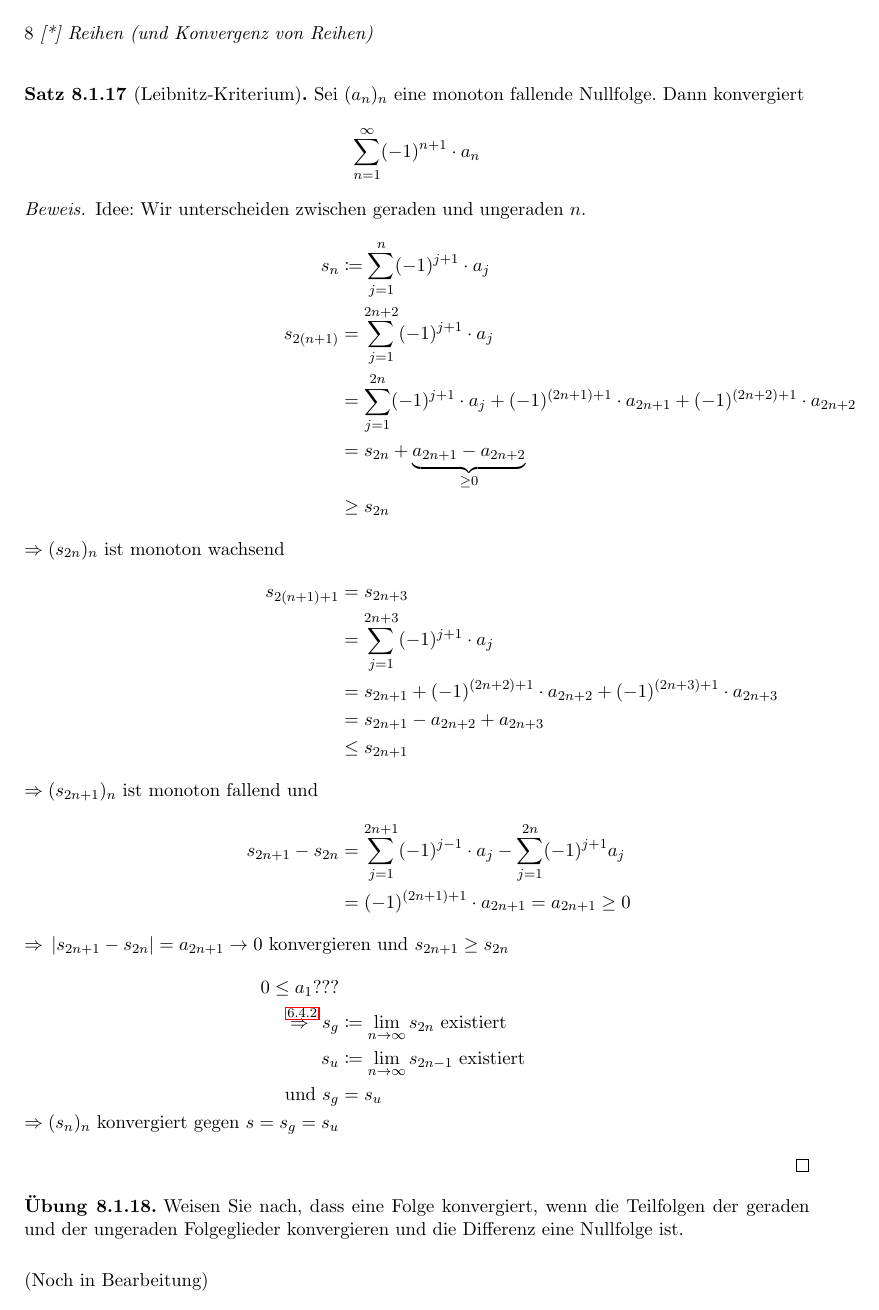
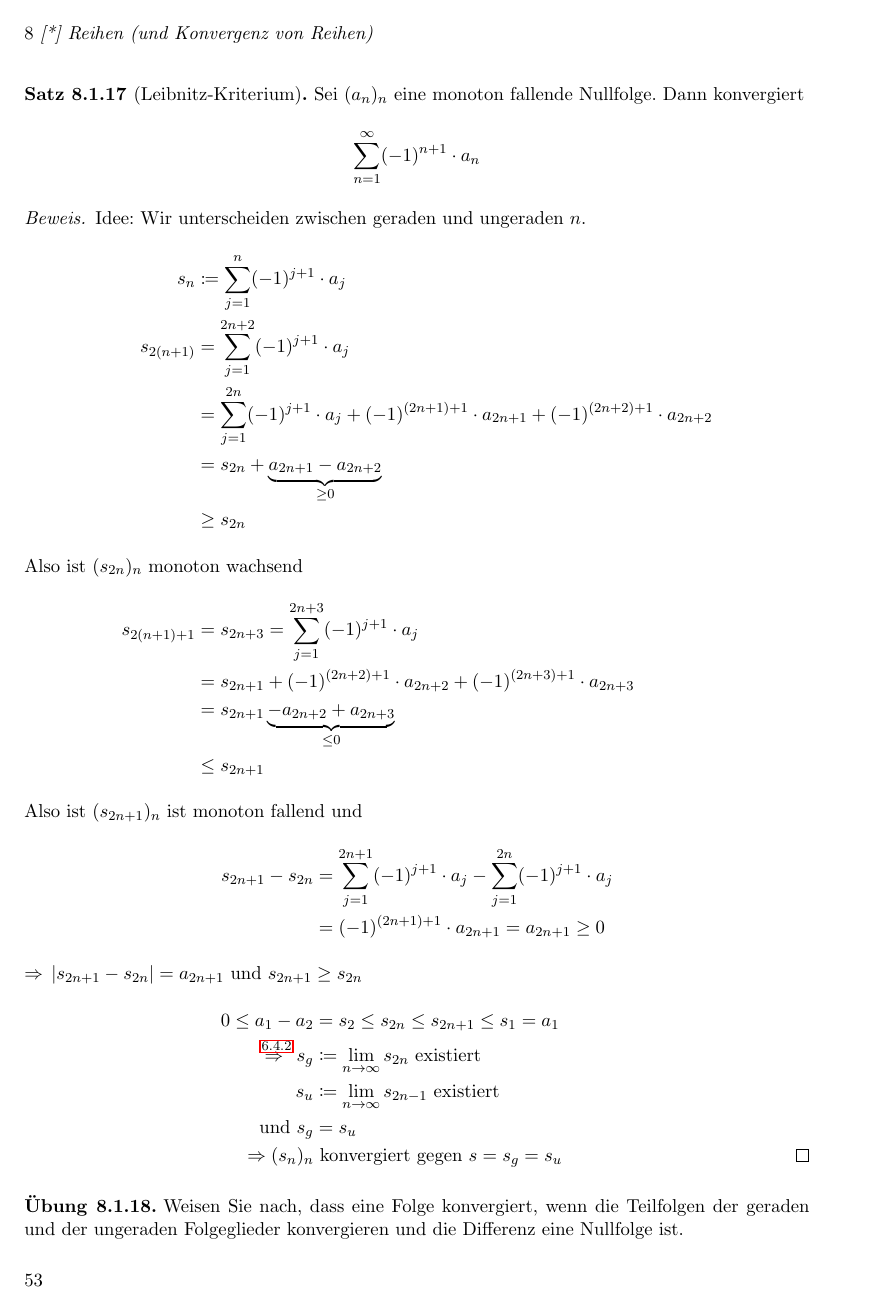
Before and after one commit to rk-kit/Analysis-I-Hundertmark-KIT, a LaTeX document (Skript.tex): page 53 of 58. Compiled offline with pdfLaTeX.

Commit message:
Kapitel 8.1 ergänzen und korrigieren

```diff
--- a/Skript.tex
+++ b/Skript.tex
@@ -1355,4 +1358,3 @@
     % 7. Dezember 2023
     %%%%%%%%%%%%%%%%%%%%%%%%
 
-    \renewcommand{\thepage}{(Noch in Bearbeitung)}
@@ -1382,21 +1383,22 @@
                 &= \sum_{j=1}^{2n} (-1)^{j+1} \cdot a_j + (-1)^{(2n+1)+1} \cdot a_{2n+1} + (-1)^{(2n+2)+1} \cdot a_{2n+2}\\
                 &= s_{2n} + \underbrace{a_{2n+1} - a_{2n+2}}_{\geq 0}\\
                 &\geq s_{2n}
-                \intertext{$\impl (s_{2n})_n$ ist monoton wachsend}
-                s_{2(n+1)+1} &= s_{2n+3}\\
-                &= \sum_{j=1}^{2n+3} (-1)^{j+1} \cdot a_j\\
+                \intertext{Also ist $(s_{2n})_n$ monoton wachsend}
+                s_{2(n+1)+1} &= s_{2n+3} = \sum_{j=1}^{2n+3} (-1)^{j+1} \cdot a_j\\
                 &= s_{2n+1} + (-1)^{(2n+2)+1} \cdot a_{2n+2} + (-1)^{(2n+3)+1} \cdot a_{2n+3}\\
-                &= s_{2n+1} - a_{2n+2} + a_{2n+3}\\
+                &= s_{2n+1} \underbrace{- a_{2n+2} + a_{2n+3}}_{\leq 0}\\
                 &\leq s_{2n+1}
-                \intertext{$\impl (s_{2n+1})_n$ ist monoton fallend und}
-                s_{2n+1} - s_{2n} &= \sum_{j=1}^{2n+1} (-1)^{j-1} \cdot a_j - \sum_{j=1}^{2n} (-1)^{j+1} a_j\\
+            \end{align*}
+            Also ist $(s_{2n+1})_n$ ist monoton fallend und
+            \begin{align*}
+                s_{2n+1} - s_{2n} &= \sum_{j=1}^{2n+1} (-1)^{j+1} \cdot a_j - \sum_{j=1}^{2n} (-1)^{j+1}\cdot a_j\\
                 &= (-1)^{(2n+1)+1} \cdot a_{2n+1} = a_{2n+1} \geq 0
-                \intertext{$\impl \abs{s_{2n+1}-s_{2n}} = a_{2n+1}\fromto 0$ konvergieren und $s_{2n+1} \geq s_{2n}$}
-                0 \leq a_{1} ???\\
+                \intertext{$\impl \abs{s_{2n+1}-s_{2n}} = a_{2n+1}$ und $s_{2n+1} \geq s_{2n}$}
+                0 \leq a_1 - a_2 &= s_2 \leq s_{2n} \leq s_{2n+1} \leq s_1 = a_1\\
                 \annot{\impl}{\ref{satz:monoton-konv}} s_g &\definedas \lim_{n\fromto\infty} s_{2n}\text{ existiert}\\
                 s_u &\definedas \lim_{n\fromto\infty} s_{2n-1}\text{ existiert}\\
                 \text{und } s_g &= s_u\\
-                \impl (s_n)_n\text{ konvergiert gegen $s=s_g=s_u$}
+                \impl (s_n)_n&\text{ konvergiert gegen $s=s_g=s_u$}\qedhere
             \end{align*}
         \end{proof}
         \begin{uebung}
@@ -1406,8 +1408,8 @@
 
     \begin{beispiel}
         \begin{align*}
-            &\sum_{n=1}^{\infty} \pair{-1}^{n+1} \cdot \frac{1}{\sqrt{1}}\text{ konvergiert}\\
-            \text{aber } &\sum_{n=1}^{\infty} \frac{1}{\sqrt {n}} \text{ divergiret}\\
+            &\sum_{n=1}^{\infty} \pair{-1}^{n+1} \cdot \frac{1}{\sqrt{n}}\text{ konvergiert}\\
+            \text{aber } &\sum_{n=1}^{\infty} \frac{1}{\sqrt {n}} \text{ divergiert}\\
             &\sum_{n=1}^{\infty} (-1)^{n} \cdot \frac{1}{n}\text{ konvergiert}\\
             &\sum_{n=2}^{\infty} (-1)^n \cdot \frac{1}{\log\pair{n}}\text{ konvergiert}
         \end{align*}
```
Also changed, not shown: Skript.pdf, Skript.tex (31 more changed lines).
